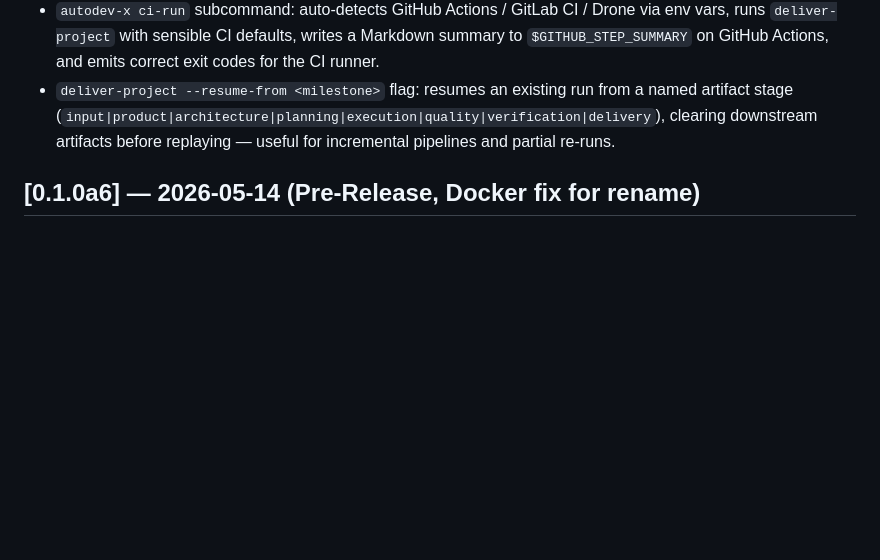
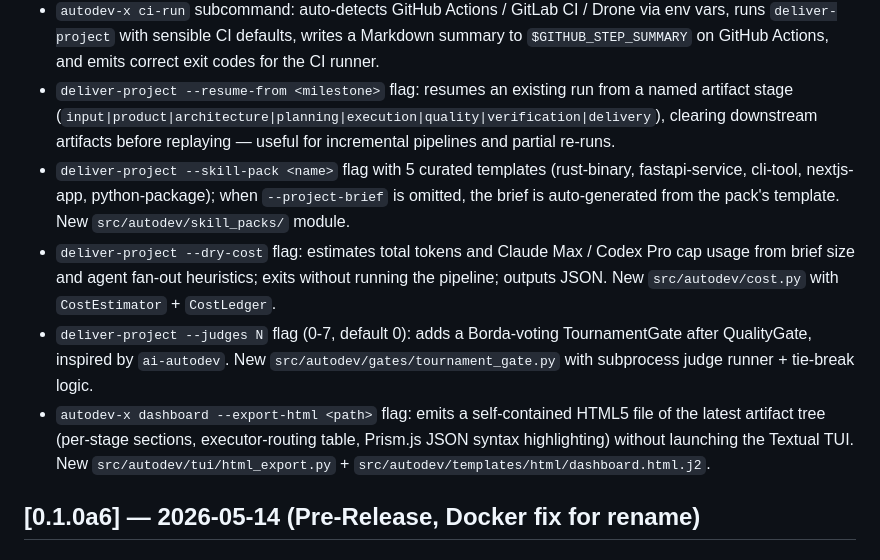
Before and after one commit to merchloubna70-dot/autodev-ai, a Markdown page: CHANGELOG.md, the part around the change. Drawn GitHub-style; blank space fills up the shorter version.

Commit message:
docs(changelog): add 4 missing Unreleased entries (skill-pack/dry-cost/judges/dashboard-html)

```diff
--- a/CHANGELOG.md
+++ b/CHANGELOG.md
@@ -14,6 +14,11 @@ Format follows [Keep a Changelog](https://keepachangelog.com/en/1.1.0/).
 - `scripts/verify_release.sh`: wraps `cosign verify` + optional `slsa-verifier` for supply-chain provenance checks on a tagged release.
 - `autodev-x ci-run` subcommand: auto-detects GitHub Actions / GitLab CI / Drone via env vars, runs `deliver-project` with sensible CI defaults, writes a Markdown summary to `$GITHUB_STEP_SUMMARY` on GitHub Actions, and emits correct exit codes for the CI runner.
 - `deliver-project --resume-from <milestone>` flag: resumes an existing run from a named artifact stage (`input|product|architecture|planning|execution|quality|verification|delivery`), clearing downstream artifacts before replaying — useful for incremental pipelines and partial re-runs.
+- `deliver-project --skill-pack <name>` flag with 5 curated templates (rust-binary, fastapi-service, cli-tool, nextjs-app, python-package); when `--project-brief` is omitted, the brief is auto-generated from the pack's template. New `src/autodev/skill_packs/` module.
+- `deliver-project --dry-cost` flag: estimates total tokens and Claude Max / Codex Pro cap usage from brief size and agent fan-out heuristics; exits without running the pipeline; outputs JSON. New `src/autodev/cost.py` with `CostEstimator` + `CostLedger`.
+- `deliver-project --judges N` flag (0-7, default 0): adds a Borda-voting TournamentGate after QualityGate, inspired by `ai-autodev`. New `src/autodev/gates/tournament_gate.py` with subprocess judge runner + tie-break logic.
+- `autodev-x dashboard --export-html <path>` flag: emits a self-contained HTML5 file of the latest artifact tree (per-stage sections, executor-routing table, Prism.js JSON syntax highlighting) without launching the Textual TUI. New `src/autodev/tui/html_export.py` + `src/autodev/templates/html/dashboard.html.j2`.
+
 ## [0.1.0a6] — 2026-05-14 (Pre-Release, Docker fix for rename)
 
 ### Fixed
```
